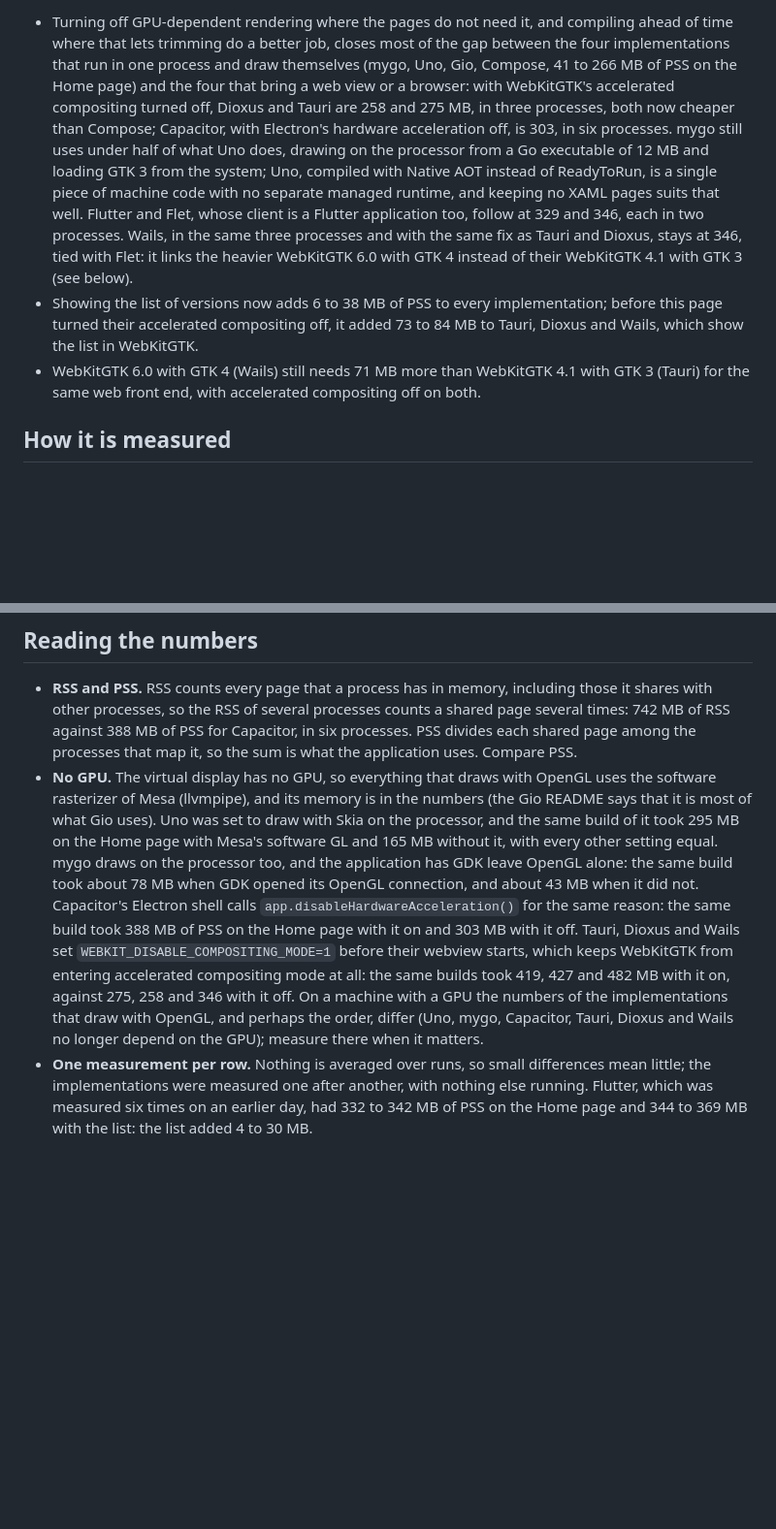
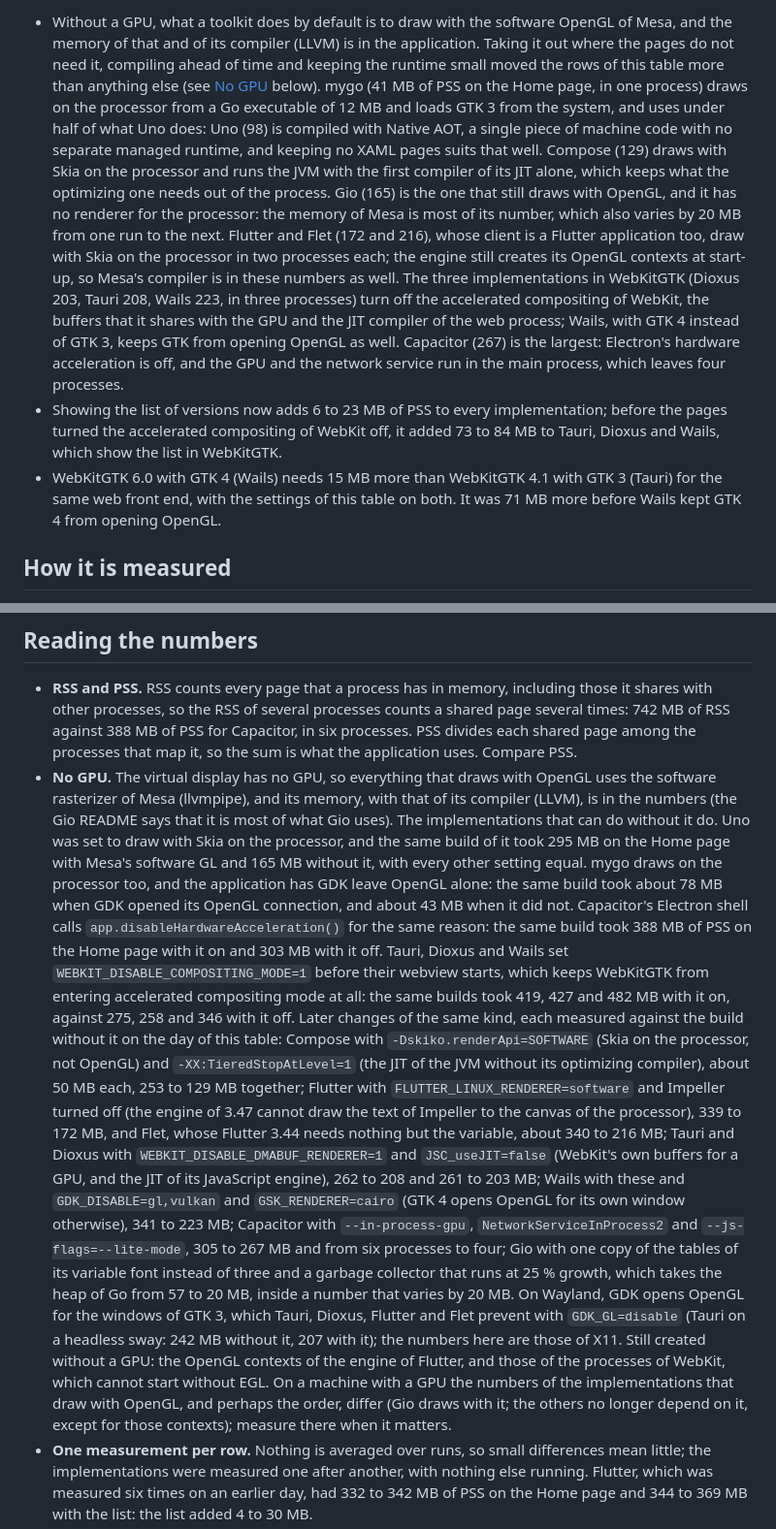
Before and after one commit to version-fox/vfox-plus, a Markdown page: docs/memory.md, 2 parts joined by grey strips. Shown at 97% size. Rendered like a GitHub page; blank space fills up the shorter version.

Commit message:
Measure the memory of the implementations again
docs/memory.md has the numbers of the commits before, and of mygo and
Uno, which did not change (mygo 41 MB of PSS on the Home page, Uno 98),
measured on the same day, one after another, with nothing else running
(sandbox/sandbox.sh measure of each): Compose 129, Gio 165, Flutter 172,
Dioxus 203, Tauri 208, Flet 216, Wails 223 and Capacitor 267. The same
code before the commits took 253, 200, 339, 261, 262, about 340, 341 and
305. mygo is still the lowest by far, now by a factor of 2.4 to 6.5.

The Results bullets and the No GPU paragraph say what each
implementation did and what is left: Gio still draws with OpenGL, the
engine of Flutter and the processes of WebKit still create OpenGL
contexts, and on Wayland GDK opens OpenGL for the windows of GTK 3
unless told not to. Uno's README has its own numbers of the day (98 and
113 MB); the others are in their own commits.

```diff
--- a/docs/memory.md
+++ b/docs/memory.md
@@ -30,24 +30,30 @@ the SDKs page with the 872 available versions of Node.js listed.
 
-- Turning off GPU-dependent rendering where the pages do not need it, and compiling
-  ahead of time where that lets trimming do a better job, closes most of the gap
-  between the four implementations that run in one process and draw themselves
-  (mygo, Uno, Gio, Compose, 41 to 266 MB of PSS on the Home page) and the four that
-  bring a web view or a browser: with WebKitGTK's accelerated compositing turned off,
-  Dioxus and Tauri are 258 and 275 MB, in three processes, both now cheaper than
-  Compose; Capacitor, with Electron's hardware acceleration off, is 303, in six
-  processes. mygo still uses under half of what Uno does, drawing on the processor
-  from a Go executable of 12 MB and loading GTK 3 from the system; Uno, compiled with
-  Native AOT instead of ReadyToRun, is a single piece of machine code with no separate
-  managed runtime, and keeping no XAML pages suits that well. Flutter and Flet, whose
-  client is a Flutter application too, follow at 329 and 346, each in two processes.
-  Wails, in the same three processes and with the same fix as Tauri and Dioxus, stays
-  at 346, tied with Flet: it links the heavier WebKitGTK 6.0 with GTK 4 instead of their
-  WebKitGTK 4.1 with GTK 3 (see below).
-- Showing the list of versions now adds 6 to 38 MB of PSS to every implementation; before
-  this page turned their accelerated compositing off, it added 73 to 84 MB to Tauri,
-  Dioxus and Wails, which show the list in WebKitGTK.
-- WebKitGTK 6.0 with GTK 4 (Wails) still needs 71 MB more than WebKitGTK 4.1 with GTK 3
-  (Tauri) for the same web front end, with accelerated compositing off on both.
+- Without a GPU, what a toolkit does by default is to draw with the software OpenGL of
+  Mesa, and the memory of that and of its compiler (LLVM) is in the application. Taking it
+  out where the pages do not need it, compiling ahead of time and keeping the runtime
+  small moved the rows of this table more than anything else (see [No GPU](#reading-the-numbers)
+  below). mygo (41 MB of PSS on the Home page, in one process) draws on the processor from a
+  Go executable of 12 MB and loads GTK 3 from the system, and uses under half of what Uno
+  does: Uno (98) is compiled with Native AOT, a single piece of machine code with no
+  separate managed runtime, and keeping no XAML pages suits that well. Compose (129) draws
+  with Skia on the processor and runs the JVM with the first compiler of its JIT alone,
+  which keeps what the optimizing one needs out of the process. Gio (165) is the one that
+  still draws with OpenGL, and it has no renderer for the processor: the memory of Mesa is
+  most of its number, which also varies by 20 MB from one run to the next. Flutter and Flet
+  (172 and 216), whose client is a Flutter application too, draw with Skia on the processor
+  in two processes each; the engine still creates its OpenGL contexts at start-up, so
+  Mesa's compiler is in these numbers as well. The three implementations in WebKitGTK
+  (Dioxus 203, Tauri 208, Wails 223, in three processes) turn off the accelerated
+  compositing of WebKit, the buffers that it shares with the GPU and the JIT compiler of
+  the web process; Wails, with GTK 4 instead of GTK 3, keeps GTK from opening OpenGL
+  as well. Capacitor (267) is the largest: Electron's hardware acceleration is off, and the
+  GPU and the network service run in the main process, which leaves four processes.
+- Showing the list of versions now adds 6 to 23 MB of PSS to every implementation; before
+  the pages turned the accelerated compositing of WebKit off, it added 73 to 84 MB to
+  Tauri, Dioxus and Wails, which show the list in WebKitGTK.
+- WebKitGTK 6.0 with GTK 4 (Wails) needs 15 MB more than WebKitGTK 4.1 with GTK 3 (Tauri)
+  for the same web front end, with the settings of this table on both. It was 71 MB more
+  before Wails kept GTK 4 from opening OpenGL.
 
 ## How it is measured
 
@@ -78,9 +84,10 @@ nothing but Docker); the numbers above come from a WSL2 host with 16 logical CPU
   processes. PSS divides each shared page among the processes that map it, so the
   sum is what the application uses. Compare PSS.
 - **No GPU.** The virtual display has no GPU, so everything that draws with OpenGL
-  uses the software rasterizer of Mesa (llvmpipe), and its memory is in the numbers
-  (the Gio README says that it is most of what Gio uses). Uno was set to draw with Skia on the
-  processor, and the same build of it took 295 MB on the Home page with Mesa's
+  uses the software rasterizer of Mesa (llvmpipe), and its memory, with that of its
+  compiler (LLVM), is in the numbers (the Gio README says that it is most of what Gio
+  uses). The implementations that can do without it do. Uno was set to draw with Skia on
+  the processor, and the same build of it took 295 MB on the Home page with Mesa's
   software GL and 165 MB without it, with every other setting equal. mygo draws on the
   processor too, and the application has GDK leave OpenGL alone: the same build took
   about 78 MB when GDK opened its OpenGL connection, and about 43 MB when it did not.
@@ -89,9 +96,28 @@ nothing but Docker); the numbers above come from a WSL2 host with 16 logical CPU
   it off. Tauri, Dioxus and Wails set `WEBKIT_DISABLE_COMPOSITING_MODE=1` before their
   webview starts, which keeps WebKitGTK from entering accelerated compositing mode at
   all: the same builds took 419, 427 and 482 MB with it on, against 275, 258 and 346
-  with it off. On a machine with a GPU the numbers of the implementations that draw
-  with OpenGL, and perhaps the order, differ (Uno, mygo, Capacitor, Tauri, Dioxus and
-  Wails no longer depend on the GPU); measure there when it matters.
+  with it off. Later changes of the same kind, each measured against the build without
+  it on the day of this table: Compose with `-Dskiko.renderApi=SOFTWARE` (Skia on the
+  processor, not OpenGL) and `-XX:TieredStopAtLevel=1` (the JIT of the JVM without its
+  optimizing compiler), about 50 MB each, 253 to 129 MB together; Flutter with
+  `FLUTTER_LINUX_RENDERER=software` and Impeller turned off (the engine of 3.47 cannot
+  draw the text of Impeller to the canvas of the processor), 339 to 172 MB, and Flet,
+  whose Flutter 3.44 needs nothing but the variable, about 340 to 216 MB; Tauri and Dioxus with `WEBKIT_DISABLE_DMABUF_RENDERER=1` and
+  `JSC_useJIT=false` (WebKit's own buffers for a GPU, and the JIT of its JavaScript
+  engine), 262 to 208 and 261 to 203 MB; Wails with these and `GDK_DISABLE=gl,vulkan`
+  and `GSK_RENDERER=cairo` (GTK 4 opens OpenGL for its own window otherwise), 341 to 223
+  MB; Capacitor with `--in-process-gpu`, `NetworkServiceInProcess2` and
+  `--js-flags=--lite-mode`, 305 to 267 MB and from six processes to four; Gio with one
+  copy of the tables of its variable font instead of three and a garbage collector that
+  runs at 25 % growth, which takes the heap of Go from 57 to 20 MB, inside a number that
+  varies by 20 MB. On Wayland, GDK opens OpenGL for the windows of GTK 3, which Tauri,
+  Dioxus, Flutter and Flet prevent with `GDK_GL=disable` (Tauri on a headless sway: 242
+  MB without it, 207 with it); the numbers here are those of X11. Still created without
+  a GPU: the OpenGL contexts of the engine of Flutter, and those of the processes of
+  WebKit, which cannot start without EGL. On a machine with a GPU the numbers of the
+  implementations that draw with OpenGL, and perhaps the order, differ (Gio draws with
+  it; the others no longer depend on it, except for those contexts); measure there when it
+  matters.
 - **One measurement per row.** Nothing is averaged over runs, so small differences
   mean little; the implementations were measured one after another, with nothing else
   running. Flutter, which was measured six times on an earlier day, had 332 to 342 MB
```
Also changed, not shown: other parts of docs/memory.md (+12 -12 lines), uno/README.md (+3 -3 lines).
